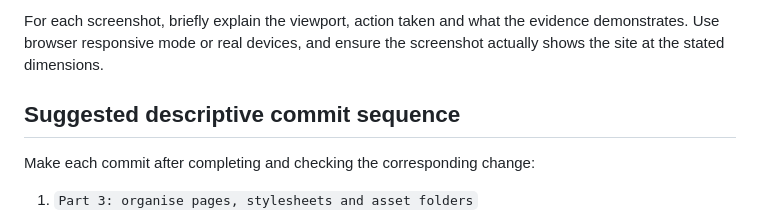
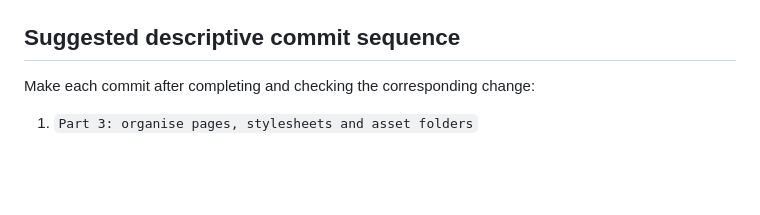
Before and after one commit to HazelineRoman1410/WEDE5020_Part3_Hazel_Roman, a Markdown page: WEDE5020_Part3_Hazel_Roman/WEDE_Part_3/README.md, the part around one of its changes. GitHub-like rendering; blank space fills up the shorter version.

```diff
--- a/WEDE5020_Part3_Hazel_Roman/WEDE_Part_3/README.md
+++ b/WEDE5020_Part3_Hazel_Roman/WEDE_Part_3/README.md
@@ -76,5 +83,6 @@ Add genuine screenshots to `evidence/` and update the entries below with the exa
 
-For each screenshot, briefly explain the viewport, action taken and what the evidence demonstrates. Use browser responsive mode or real devices, and ensure the screenshot actually shows the site at the stated dimensions.
+
+
 
 ## Suggested descriptive commit sequence
 Make each commit after completing and checking the corresponding change:
```
Also changed, not shown: other parts of WEDE5020_Part3_Hazel_Roman/WEDE_Part_3/README.md (+14 -7 lines).
